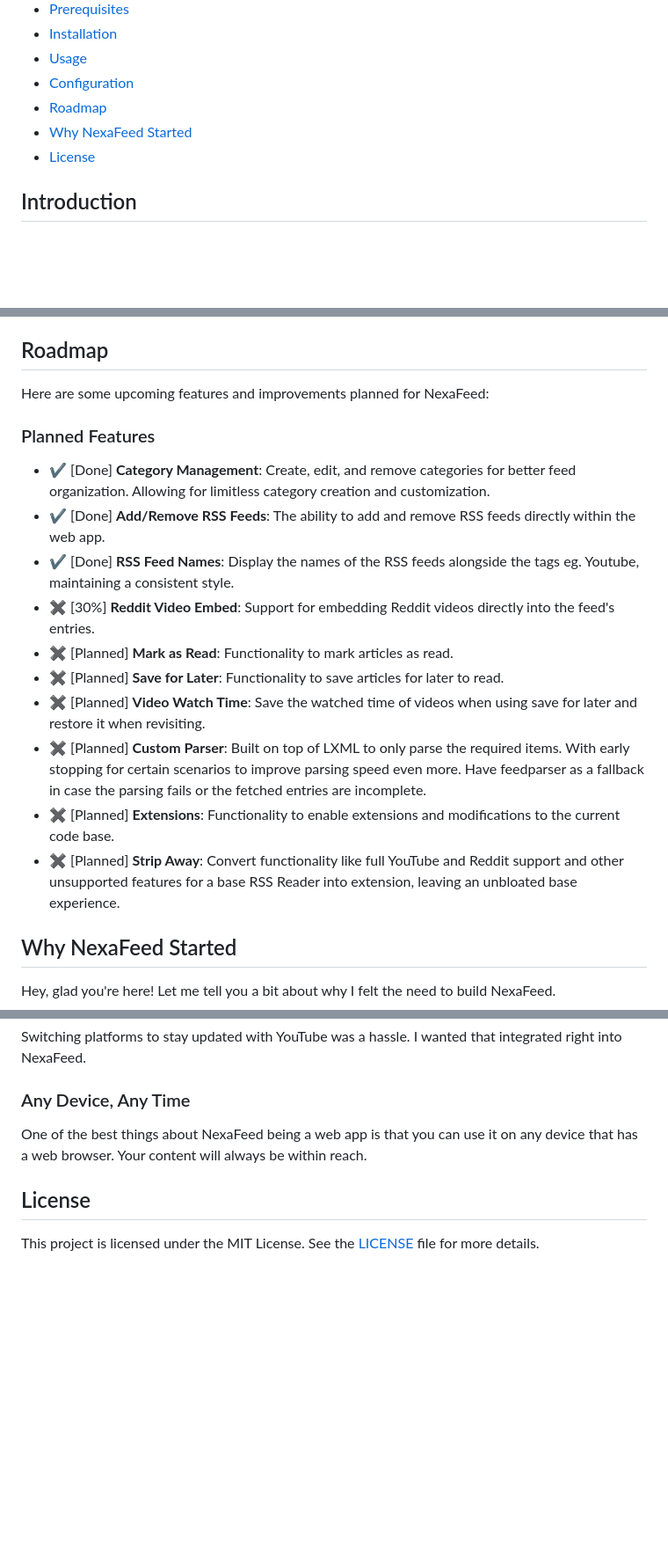
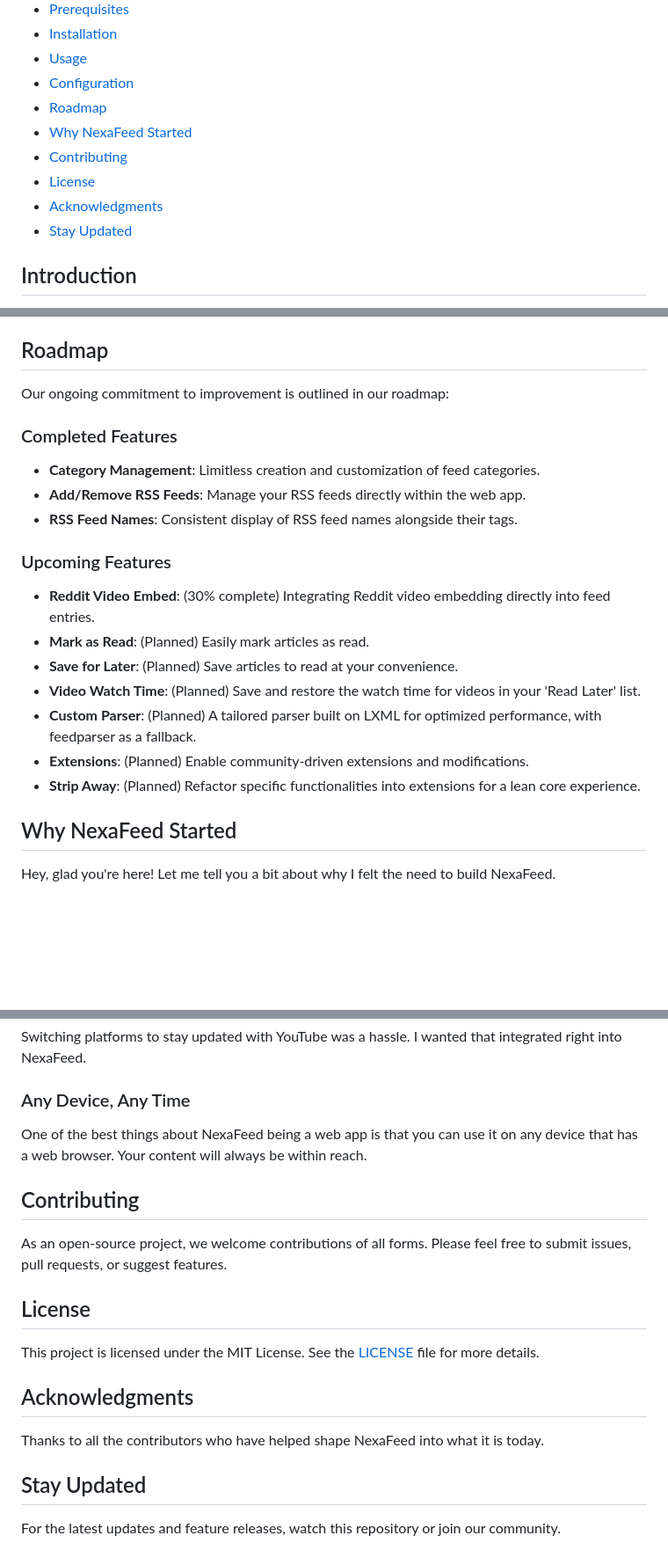
Before and after one commit to kazuke353/NexaFeed, a Markdown page: README.md, 3 parts joined by grey strips. Shown: that part at 88% size. Rendered like a GitHub page; blank space fills up the shorter version.

```diff
--- a/README.md
+++ b/README.md
@@ -15,7 +15,10 @@
 - [Configuration](#configuration)
 - [Roadmap](#roadmap)
 - [Why NexaFeed Started](#why-nexafeed-started)
+- [Contributing](#contributing)
 - [License](#license)
+- [Acknowledgments](#acknowledgments)
+- [Stay Updated](#stay-updated)
 
 ## Introduction
 
@@ -169,20 +172,21 @@ Start your NexaFeed adventure today and redefine how you interact with content o
 
 ## Roadmap
 
-Here are some upcoming features and improvements planned for NexaFeed:
+Our ongoing commitment to improvement is outlined in our roadmap:
 
-### Planned Features
+### Completed Features
+- **Category Management**: Limitless creation and customization of feed categories.
+- **Add/Remove RSS Feeds**: Manage your RSS feeds directly within the web app.
+- **RSS Feed Names**: Consistent display of RSS feed names alongside their tags.
 
-- &#10004; [Done] **Category Management**: Create, edit, and remove categories for better feed organization. Allowing for limitless category creation and customization.
-- &#10004; [Done] **Add/Remove RSS Feeds**: The ability to add and remove RSS feeds directly within the web app.
-- &#10004; [Done] **RSS Feed Names**: Display the names of the RSS feeds alongside the tags eg. Youtube, maintaining a consistent style.
-- &#10006; [30%] **Reddit Video Embed**: Support for embedding Reddit videos directly into the feed's entries.
-- &#10006; [Planned] **Mark as Read**: Functionality to mark articles as read.
-- &#10006; [Planned] **Save for Later**: Functionality to save articles for later to read.
-- &#10006; [Planned] **Video Watch Time**: Save the watched time of videos when using save for later and restore it when revisiting.
-- &#10006; [Planned] **Custom Parser**: Built on top of LXML to only parse the required items. With early stopping for certain scenarios to improve parsing speed even more. Have feedparser as a fallback in case the parsing fails or the fetched entries are incomplete.
-- &#10006; [Planned] **Extensions**: Functionality to enable extensions and modifications to the current code base.
-- &#10006; [Planned] **Strip Away**: Convert functionality like full YouTube and Reddit support and other unsupported features for a base RSS Reader into extension, leaving an unbloated base experience.
+### Upcoming Features
+- **Reddit Video Embed**: (30% complete) Integrating Reddit video embedding directly into feed entries.
+- **Mark as Read**: (Planned) Easily mark articles as read.
+- **Save for Later**: (Planned) Save articles to read at your convenience.
+- **Video Watch Time**: (Planned) Save and restore the watch time for videos in your 'Read Later' list.
+- **Custom Parser**: (Planned) A tailored parser built on LXML for optimized performance, with feedparser as a fallback.
+- **Extensions**: (Planned) Enable community-driven extensions and modifications.
+- **Strip Away**: (Planned) Refactor specific functionalities into extensions for a lean core experience.
 
 ## Why NexaFeed Started
 
@@ -200,6 +204,18 @@ Switching platforms to stay updated with YouTube was a hassle. I wanted that int
 ### Any Device, Any Time
 One of the best things about NexaFeed being a web app is that you can use it on any device that has a web browser. Your content will always be within reach.
 
+## Contributing
+
+As an open-source project, we welcome contributions of all forms. Please feel free to submit issues, pull requests, or suggest features.
+
 ## License
 
 This project is licensed under the MIT License. See the [LICENSE](LICENSE) file for more details.
+
+## Acknowledgments
+
+Thanks to all the contributors who have helped shape NexaFeed into what it is today.
+
+## Stay Updated
+
+For the latest updates and feature releases, watch this repository or join our community.
```
Also changed, not shown: other parts of README.md (+1 -1 lines).
